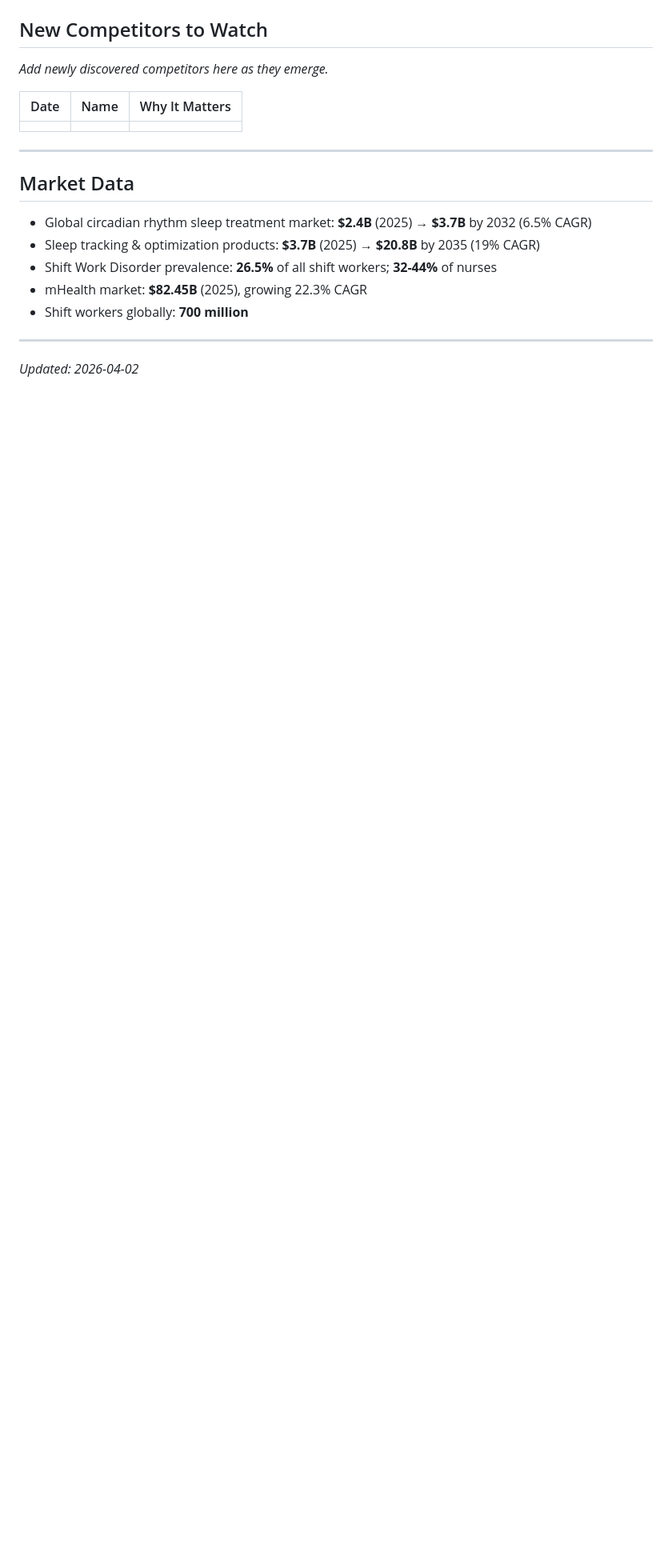
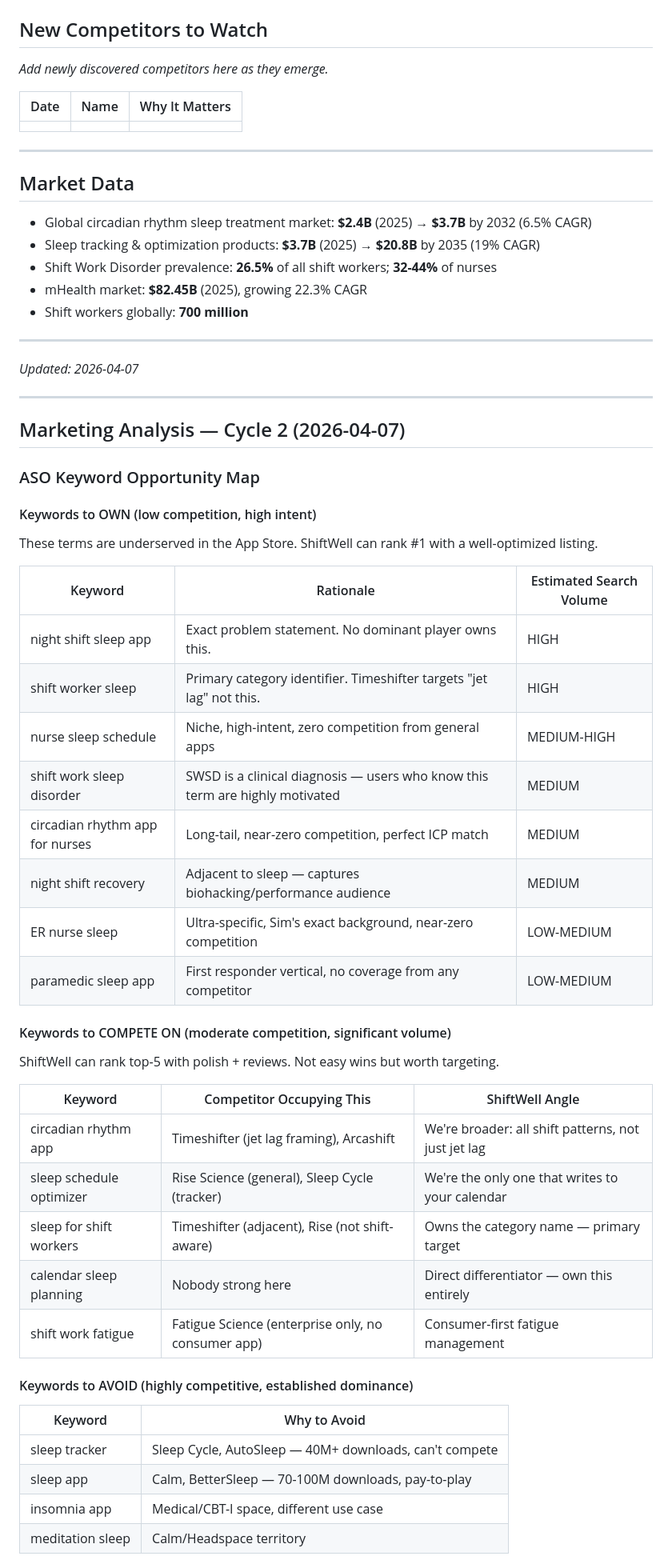
Before and after one commit to gursimransinghem/ShiftWell, a Markdown page: docs/business/COMPETITOR_LOG.md, the part around one of its changes. Shown at 80% size. Drawn GitHub-style; blank space fills up the shorter version.

```diff
--- a/docs/business/COMPETITOR_LOG.md
+++ b/docs/business/COMPETITOR_LOG.md
@@ -90,4 +90,44 @@ _Add newly discovered competitors here as they emerge._
 - Shift workers globally: **700 million**
 
 ---
-*Updated: 2026-04-02*
+*Updated: 2026-04-07*
+
+---
+
+## Marketing Analysis — Cycle 2 (2026-04-07)
+
+### ASO Keyword Opportunity Map
+
+#### Keywords to OWN (low competition, high intent)
+These terms are underserved in the App Store. ShiftWell can rank #1 with a well-optimized listing.
+
+| Keyword | Rationale | Estimated Search Volume |
+|---------|-----------|------------------------|
+| night shift sleep app | Exact problem statement. No dominant player owns this. | HIGH |
+| shift worker sleep | Primary category identifier. Timeshifter targets "jet lag" not this. | HIGH |
+| nurse sleep schedule | Niche, high-intent, zero competition from general apps | MEDIUM-HIGH |
+| shift work sleep disorder | SWSD is a clinical diagnosis — users who know this term are highly motivated | MEDIUM |
+| circadian rhythm app for nurses | Long-tail, near-zero competition, perfect ICP match | MEDIUM |
+| night shift recovery | Adjacent to sleep — captures biohacking/performance audience | MEDIUM |
+| ER nurse sleep | Ultra-specific, Sim's exact background, near-zero competition | LOW-MEDIUM |
+| paramedic sleep app | First responder vertical, no coverage from any competitor | LOW-MEDIUM |
+
+#### Keywords to COMPETE ON (moderate competition, significant volume)
+ShiftWell can rank top-5 with polish + reviews. Not easy wins but worth targeting.
+
+| Keyword | Competitor Occupying This | ShiftWell Angle |
+|---------|--------------------------|-----------------|
+| circadian rhythm app | Timeshifter (jet lag framing), Arcashift | We're broader: all shift patterns, not just jet lag |
+| sleep schedule optimizer | Rise Science (general), Sleep Cycle (tracker) | We're the only one that writes to your calendar |
+| sleep for shift workers | Timeshifter (adjacent), Rise (not shift-aware) | Owns the category name — primary target |
+| calendar sleep planning | Nobody strong here | Direct differentiator — own this entirely |
+| shift work fatigue | Fatigue Science (enterprise only, no consumer app) | Consumer-first fatigue management |
+
+#### Keywords to AVOID (highly competitive, established dominance)
+| Keyword | Why to Avoid |
+|---------|-------------|
+| sleep tracker | Sleep Cycle, AutoSleep — 40M+ downloads, can't compete |
+| sleep app | Calm, BetterSleep — 70-100M downloads, pay-to-play |
+| insomnia app | Medical/CBT-I space, different use case |
+| meditation sleep | Calm/Headspace territory |
+
```
Also changed, not shown: other parts of docs/business/COMPETITOR_LOG.md (+53 -1 lines), docs/business/MARKETING-CYCLE-REPORT.md (added, +285 -0 lines).
